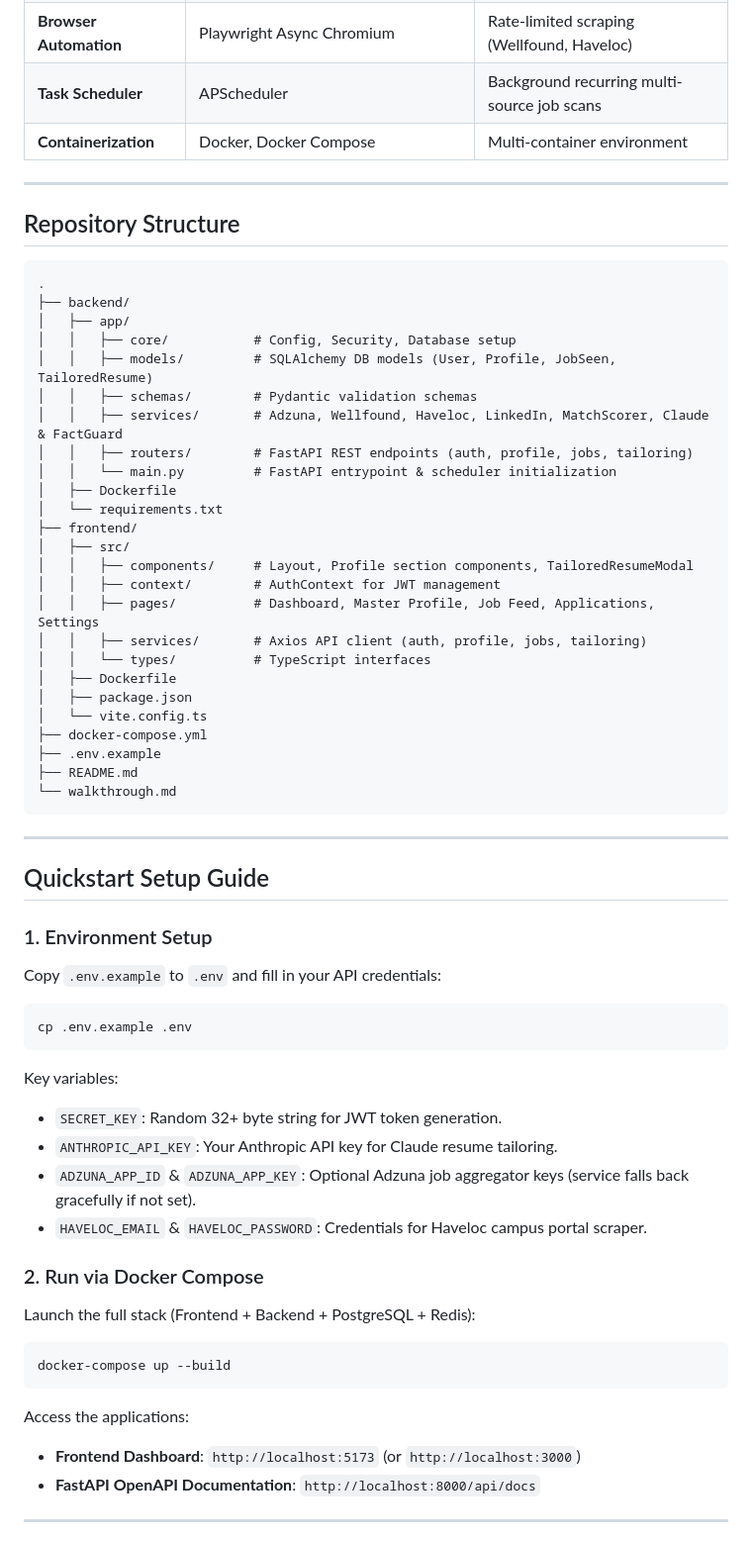
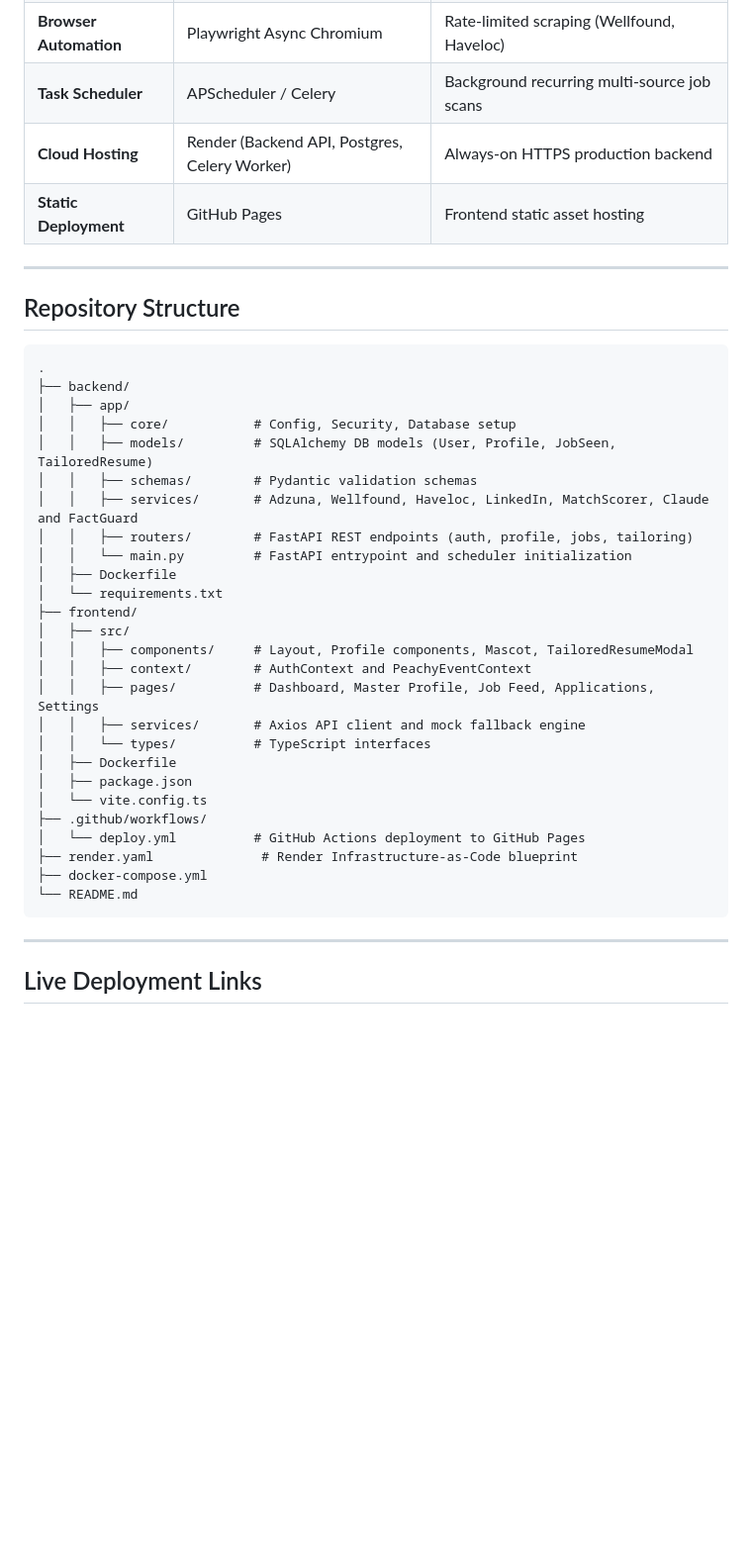
Before and after one commit to KarunyaKalk/Peachy_Agent-Job-Search-, a Markdown page: README.md, the part around one of its changes. Shown at 99% size. GitHub-like rendering; blank space fills up the shorter version.

````diff
--- a/README.md
+++ b/README.md
@@ -65,6 +73,7 @@ Peachy Build Pipeline
 | **Browser Automation** | Playwright Async Chromium | Rate-limited scraping (Wellfound, Haveloc) |
-| **Task Scheduler** | APScheduler | Background recurring multi-source job scans |
-| **Containerization** | Docker, Docker Compose | Multi-container environment |
+| **Task Scheduler** | APScheduler / Celery | Background recurring multi-source job scans |
+| **Cloud Hosting** | Render (Backend API, Postgres, Celery Worker) | Always-on HTTPS production backend |
+| **Static Deployment** | GitHub Pages | Frontend static asset hosting |
 
 ---
 
@@ -77,56 +86,29 @@ Peachy Build Pipeline
 │   │   ├── core/           # Config, Security, Database setup
 │   │   ├── models/         # SQLAlchemy DB models (User, Profile, JobSeen, TailoredResume)
 │   │   ├── schemas/        # Pydantic validation schemas
-│   │   ├── services/       # Adzuna, Wellfound, Haveloc, LinkedIn, MatchScorer, Claude & FactGuard
+│   │   ├── services/       # Adzuna, Wellfound, Haveloc, LinkedIn, MatchScorer, Claude and FactGuard
 │   │   ├── routers/        # FastAPI REST endpoints (auth, profile, jobs, tailoring)
-│   │   └── main.py         # FastAPI entrypoint & scheduler initialization
+│   │   └── main.py         # FastAPI entrypoint and scheduler initialization
 │   ├── Dockerfile
 │   └── requirements.txt
 ├── frontend/
 │   ├── src/
-│   │   ├── components/     # Layout, Profile section components, TailoredResumeModal
-│   │   ├── context/        # AuthContext for JWT management
+│   │   ├── components/     # Layout, Profile components, Mascot, TailoredResumeModal
+│   │   ├── context/        # AuthContext and PeachyEventContext
 │   │   ├── pages/          # Dashboard, Master Profile, Job Feed, Applications, Settings
-│   │   ├── services/       # Axios API client (auth, profile, jobs, tailoring)
+│   │   ├── services/       # Axios API client and mock fallback engine
 │   │   └── types/          # TypeScript interfaces
 │   ├── Dockerfile
 │   ├── package.json
 │   └── vite.config.ts
+├── .github/workflows/
+│   └── deploy.yml          # GitHub Actions deployment to GitHub Pages
+├── render.yaml              # Render Infrastructure-as-Code blueprint
 ├── docker-compose.yml
-├── .env.example
-├── README.md
-└── walkthrough.md
+└── README.md
 ```
 
 ---
 
-## Quickstart Setup Guide
+## Live Deployment Links
 
-### 1. Environment Setup
-
-Copy `.env.example` to `.env` and fill in your API credentials:
-
-```bash
-cp .env.example .env
-```
-
-Key variables:
-- `SECRET_KEY`: Random 32+ byte string for JWT token generation.
-- `ANTHROPIC_API_KEY`: Your Anthropic API key for Claude resume tailoring.
-- `ADZUNA_APP_ID` & `ADZUNA_APP_KEY`: Optional Adzuna job aggregator keys (service falls back gracefully if not set).
-- `HAVELOC_EMAIL` & `HAVELOC_PASSWORD`: Credentials for Haveloc campus portal scraper.
-
-### 2. Run via Docker Compose
-
-Launch the full stack (Frontend + Backend + PostgreSQL + Redis):
-
-```bash
-docker-compose up --build
-```
-
-Access the applications:
-- **Frontend Dashboard**: `http://localhost:5173` (or `http://localhost:3000`)
-- **FastAPI OpenAPI Documentation**: `http://localhost:8000/api/docs`
-
----
-
````
Also changed, not shown: other parts of README.md (+57 -63 lines).
